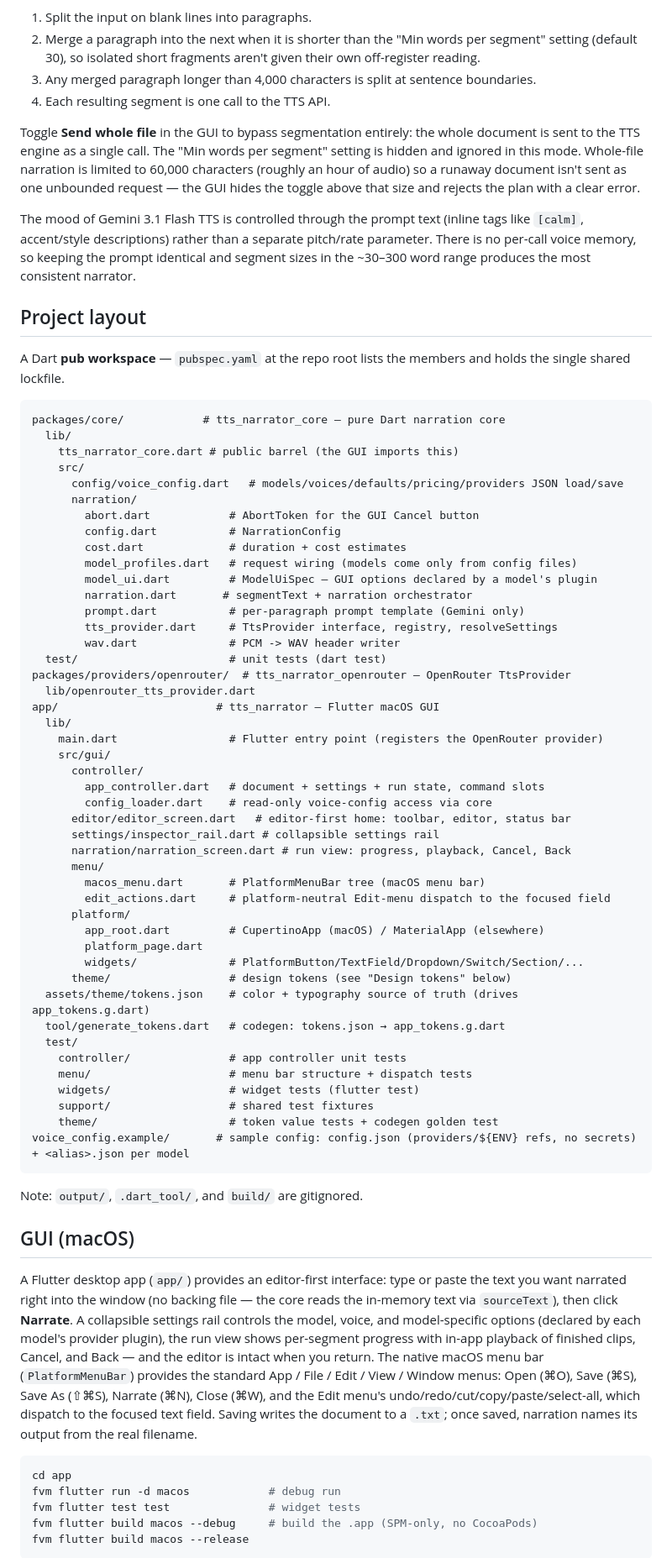
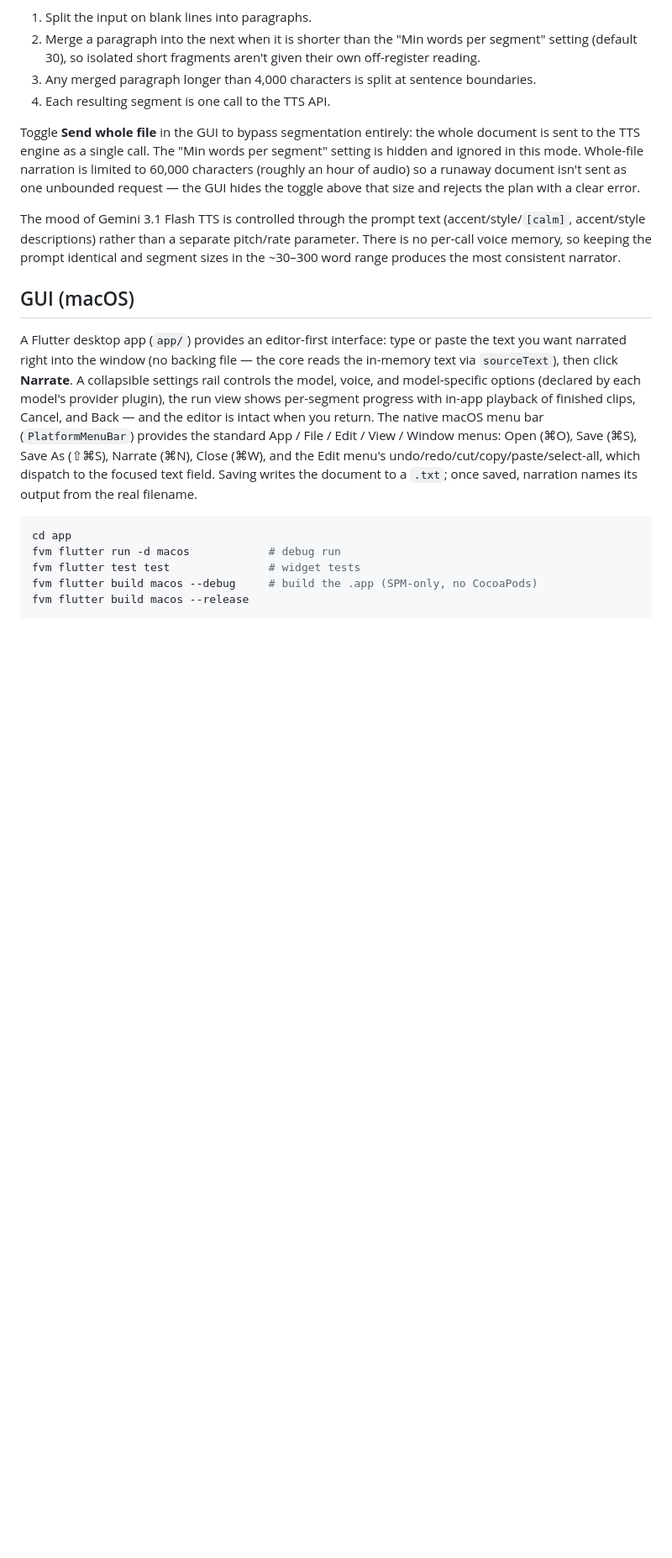
Before and after one commit to ianfoot/tts-narrator, a Markdown page: README.md, the part around the change. Shown at 84% size. Rendered like a GitHub page; blank space fills up the shorter version.

Commit message:
chore: update README to remove project layout

````diff
--- a/README.md
+++ b/README.md
@@ -245,65 +245,10 @@ so a runaway document isn't sent as one unbounded request — the GUI hides the
 toggle above that size and rejects the plan with a clear error.
 
 The mood of Gemini 3.1 Flash TTS is controlled through the prompt text
-(inline tags like `[calm]`, accent/style descriptions) rather than a separate
+(accent/style/`[calm]`, accent/style descriptions) rather than a separate
 pitch/rate parameter. There is no per-call voice memory, so keeping the prompt
 identical and segment sizes in the ~30–300 word range produces the most
 consistent narrator.
-
-## Project layout
-
-A Dart **pub workspace** — `pubspec.yaml` at the repo root lists the members
-and holds the single shared lockfile.
-
-```
-packages/core/            # tts_narrator_core — pure Dart narration core
-  lib/
-    tts_narrator_core.dart # public barrel (the GUI imports this)
-    src/
-      config/voice_config.dart   # models/voices/defaults/pricing/providers JSON load/save
-      narration/
-        abort.dart            # AbortToken for the GUI Cancel button
-        config.dart           # NarrationConfig
-        cost.dart             # duration + cost estimates
-        model_profiles.dart   # request wiring (models come only from config files)
-        model_ui.dart         # ModelUiSpec — GUI options declared by a model's plugin
-        narration.dart       # segmentText + narration orchestrator
-        prompt.dart           # per-paragraph prompt template (Gemini only)
-        tts_provider.dart     # TtsProvider interface, registry, resolveSettings
-        wav.dart              # PCM -> WAV header writer
-  test/                       # unit tests (dart test)
-packages/providers/openrouter/  # tts_narrator_openrouter — OpenRouter TtsProvider
-  lib/openrouter_tts_provider.dart
-app/                        # tts_narrator — Flutter macOS GUI
-  lib/
-    main.dart                 # Flutter entry point (registers the OpenRouter provider)
-    src/gui/
-      controller/
-        app_controller.dart   # document + settings + run state, command slots
-        config_loader.dart    # read-only voice-config access via core
-      editor/editor_screen.dart   # editor-first home: toolbar, editor, status bar
-      settings/inspector_rail.dart # collapsible settings rail
-      narration/narration_screen.dart # run view: progress, playback, Cancel, Back
-      menu/
-        macos_menu.dart       # PlatformMenuBar tree (macOS menu bar)
-        edit_actions.dart     # platform-neutral Edit-menu dispatch to the focused field
-      platform/
-        app_root.dart         # CupertinoApp (macOS) / MaterialApp (elsewhere)
-        platform_page.dart
-        widgets/              # PlatformButton/TextField/Dropdown/Switch/Section/...
-      theme/                  # design tokens (see "Design tokens" below)
-  assets/theme/tokens.json    # color + typography source of truth (drives app_tokens.g.dart)
-  tool/generate_tokens.dart   # codegen: tokens.json → app_tokens.g.dart
-  test/
-    controller/               # app controller unit tests
-    menu/                     # menu bar structure + dispatch tests
-    widgets/                  # widget tests (flutter test)
-    support/                  # shared test fixtures
-    theme/                    # token value tests + codegen golden test
-voice_config.example/       # sample config: config.json (providers/${ENV} refs, no secrets) + <alias>.json per model
-```
-
-Note: `output/`, `.dart_tool/`, and `build/` are gitignored.
 
 ## GUI (macOS)
 
````
